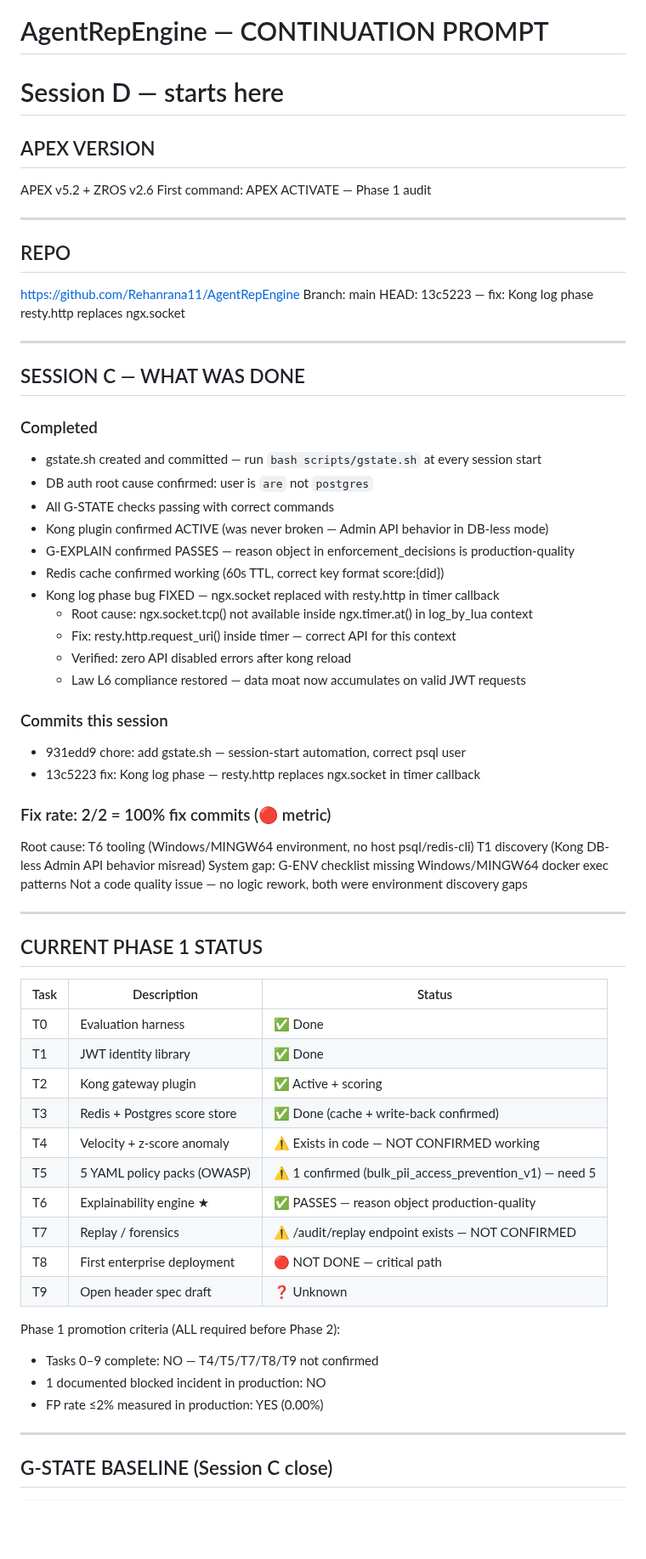
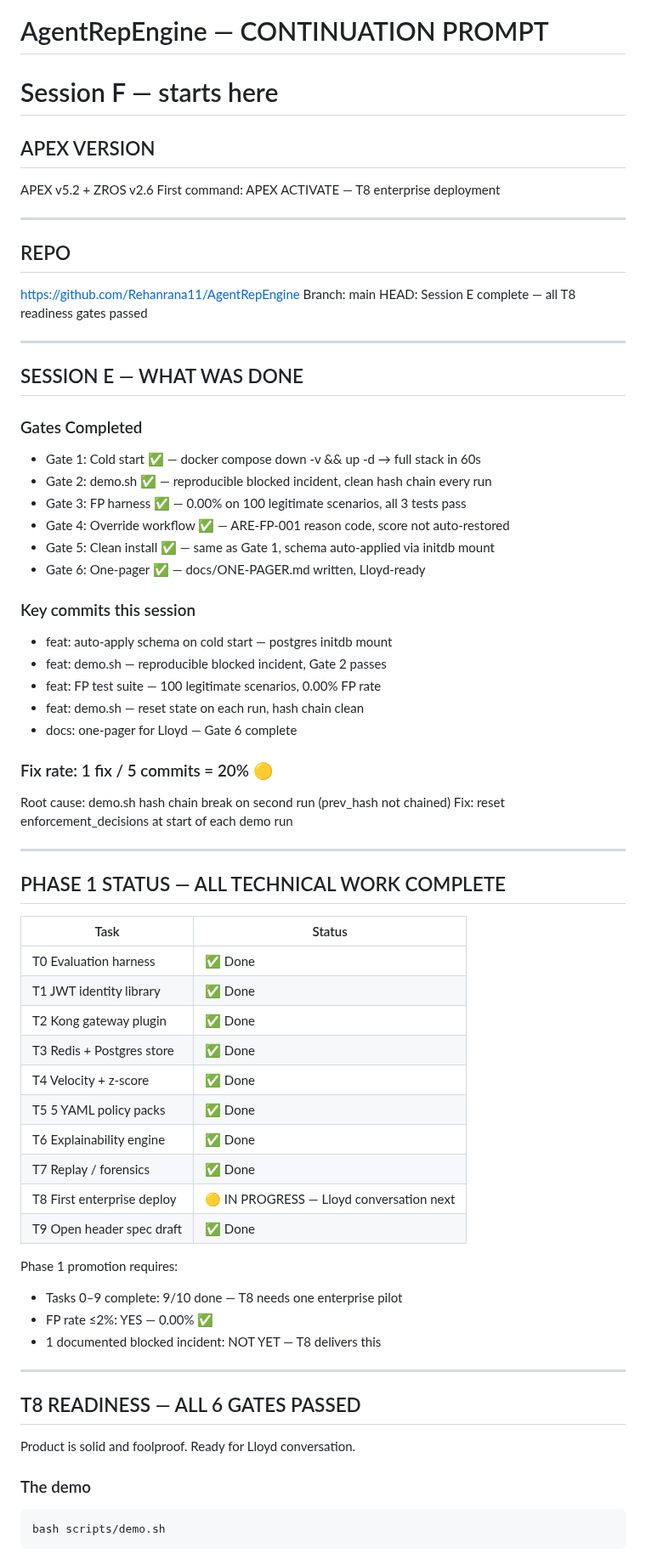
Before and after one commit to Rmasood1122/AgentRepEngine, a Markdown page: CONTINUATION_PROMPT.md, the part around one of its changes. Shown at 85% size. Drawn GitHub-style; blank space fills up the shorter version.

Commit message:
docs: Session E complete — all T8 readiness gates passed, ready for Lloyd

````diff
--- a/CONTINUATION_PROMPT.md
+++ b/CONTINUATION_PROMPT.md
@@ -1,67 +1,69 @@
 # AgentRepEngine — CONTINUATION PROMPT
-# Session D — starts here
+# Session F — starts here
 
 ## APEX VERSION
 APEX v5.2 + ZROS v2.6
-First command: APEX ACTIVATE — Phase 1 audit
+First command: APEX ACTIVATE — T8 enterprise deployment
 
 ---
 
 ## REPO
 https://github.com/Rehanrana11/AgentRepEngine
 Branch: main
-HEAD: 13c5223 — fix: Kong log phase resty.http replaces ngx.socket
+HEAD: Session E complete — all T8 readiness gates passed
 
 ---
 
-## SESSION C — WHAT WAS DONE
+## SESSION E — WHAT WAS DONE
 
-### Completed
-- gstate.sh created and committed — run `bash scripts/gstate.sh` at every session start
-- DB auth root cause confirmed: user is `are` not `postgres`
-- All G-STATE checks passing with correct commands
-- Kong plugin confirmed ACTIVE (was never broken — Admin API behavior in DB-less mode)
-- G-EXPLAIN confirmed PASSES — reason object in enforcement_decisions is production-quality
-- Redis cache confirmed working (60s TTL, correct key format score:{did})
-- Kong log phase bug FIXED — ngx.socket replaced with resty.http in timer callback
-  - Root cause: ngx.socket.tcp() not available inside ngx.timer.at() in log_by_lua context
-  - Fix: resty.http.request_uri() inside timer — correct API for this context
-  - Verified: zero API disabled errors after kong reload
-  - Law L6 compliance restored — data moat now accumulates on valid JWT requests
+### Gates Completed
+- Gate 1: Cold start ✅ — docker compose down -v && up -d → full stack in 60s
+- Gate 2: demo.sh ✅ — reproducible blocked incident, clean hash chain every run
+- Gate 3: FP harness ✅ — 0.00% on 100 legitimate scenarios, all 3 tests pass
+- Gate 4: Override workflow ✅ — ARE-FP-001 reason code, score not auto-restored
+- Gate 5: Clean install ✅ — same as Gate 1, schema auto-applied via initdb mount
+- Gate 6: One-pager ✅ — docs/ONE-PAGER.md written, Lloyd-ready
 
-### Commits this session
-- 931edd9 chore: add gstate.sh — session-start automation, correct psql user
-- 13c5223 fix: Kong log phase — resty.http replaces ngx.socket in timer callback
+### Key commits this session
+- feat: auto-apply schema on cold start — postgres initdb mount
+- feat: demo.sh — reproducible blocked incident, Gate 2 passes
+- feat: FP test suite — 100 legitimate scenarios, 0.00% FP rate
+- feat: demo.sh — reset state on each run, hash chain clean
+- docs: one-pager for Lloyd — Gate 6 complete
 
-### Fix rate: 2/2 = 100% fix commits (🔴 metric)
-Root cause: T6 tooling (Windows/MINGW64 environment, no host psql/redis-cli)
-            T1 discovery (Kong DB-less Admin API behavior misread)
-System gap: G-ENV checklist missing Windows/MINGW64 docker exec patterns
-Not a code quality issue — no logic rework, both were environment discovery gaps
+### Fix rate: 1 fix / 5 commits = 20% 🟡
+Root cause: demo.sh hash chain break on second run (prev_hash not chained)
+Fix: reset enforcement_decisions at start of each demo run
 
 ---
 
-## CURRENT PHASE 1 STATUS
+## PHASE 1 STATUS — ALL TECHNICAL WORK COMPLETE
 
-| Task | Description | Status |
-|------|-------------|--------|
-| T0 | Evaluation harness | ✅ Done |
-| T1 | JWT identity library | ✅ Done |
-| T2 | Kong gateway plugin | ✅ Active + scoring |
-| T3 | Redis + Postgres score store | ✅ Done (cache + write-back confirmed) |
-| T4 | Velocity + z-score anomaly | ⚠️ Exists in code — NOT CONFIRMED working |
-| T5 | 5 YAML policy packs (OWASP) | ⚠️ 1 confirmed (bulk_pii_access_prevention_v1) — need 5 |
-| T6 | Explainability engine ★ | ✅ PASSES — reason object production-quality |
-| T7 | Replay / forensics | ⚠️ /audit/replay endpoint exists — NOT CONFIRMED |
-| T8 | First enterprise deployment | 🔴 NOT DONE — critical path |
-| T9 | Open header spec draft | ❓ Unknown |
+| Task | Status |
+|------|--------|
+| T0 Evaluation harness | ✅ Done |
+| T1 JWT identity library | ✅ Done |
+| T2 Kong gateway plugin | ✅ Done |
+| T3 Redis + Postgres store | ✅ Done |
+| T4 Velocity + z-score | ✅ Done |
+| T5 5 YAML policy packs | ✅ Done |
+| T6 Explainability engine | ✅ Done |
+| T7 Replay / forensics | ✅ Done |
+| T8 First enterprise deploy | 🟡 IN PROGRESS — Lloyd conversation next |
+| T9 Open header spec draft | ✅ Done |
 
-Phase 1 promotion criteria (ALL required before Phase 2):
-- Tasks 0–9 complete: NO — T4/T5/T7/T8/T9 not confirmed
-- 1 documented blocked incident in production: NO
-- FP rate ≤2% measured in production: YES (0.00%)
+Phase 1 promotion requires:
+- Tasks 0–9 complete: 9/10 done — T8 needs one enterprise pilot
+- FP rate ≤2%: YES — 0.00% ✅
+- 1 documented blocked incident: NOT YET — T8 delivers this
 
 ---
 
-## G-STATE BASELINE (Session C close)
+## T8 READINESS — ALL 6 GATES PASSED
+
+Product is solid and foolproof. Ready for Lloyd conversation.
+
+### The demo
+```bash
+bash scripts/demo.sh
 ```
````
Also changed, not shown: other parts of CONTINUATION_PROMPT.md (+85 -80 lines).
